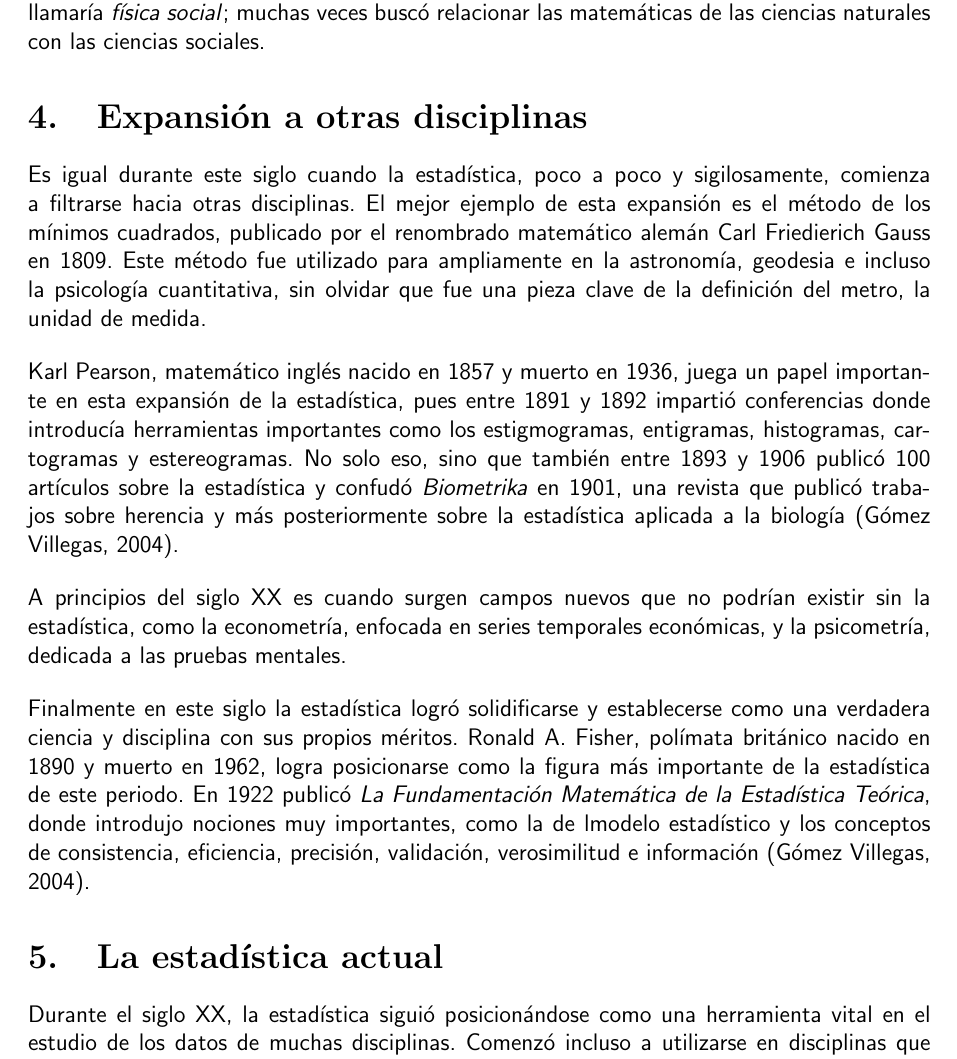
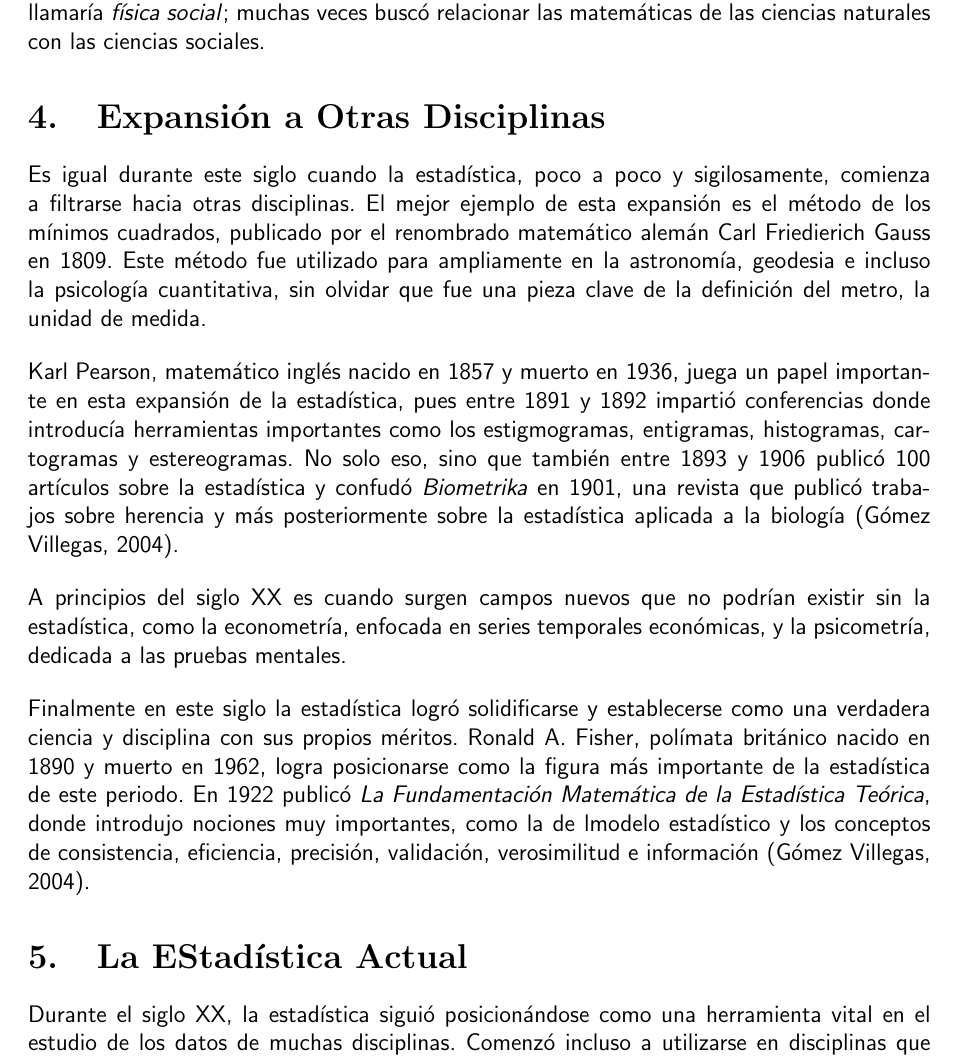
Before and after one commit to camargomau/estadistica-i, a LaTeX document (Historia de la Estadística.tex): part of page 5 of 7, cut so that both start at the same text. Compiled offline with pdfLaTeX.

Commit message:
Use title case for all sections

```diff
--- a/Historia de la Estadística.tex
+++ b/Historia de la Estadística.tex
@@ -60,7 +60,7 @@ Con el tiempo y con el cambio del siglo, poco a poco durante el siglo XIX tales
 
 Es esta motivación por estudiar a las poblaciones humanas la que impulsa el desarrollo de la estadística, tal como la conocemos hoy en día. En 1832 surge una de las primeras organizaciones estadísticas, la sección F de la Asociación Británica para el Avance de la Ciencia. Es en este periodo cuando Adolphe Quetelet, sociólogo y matemático belga nacido en 1796 y muerto en 1874, comienza a impulsar los primeros intentos por utilizar matemáticas propiamente dichas para las ciencias sociales. Quetelet incluso buscó crear una nueva ciencia, que llamaría \textit{física social}; muchas veces buscó relacionar las matemáticas de las ciencias naturales con las ciencias sociales.
 
-\section{Expansión a otras disciplinas}
+\section{Expansión a Otras Disciplinas}
 
 Es igual durante este siglo cuando la estadística, poco a poco y sigilosamente, comienza a filtrarse hacia otras disciplinas. El mejor ejemplo de esta expansión es el método de los mínimos cuadrados, publicado por el renombrado matemático alemán Carl Friedierich Gauss en 1809. Este método fue utilizado para ampliamente en la astronomía, geodesia e incluso la psicología cuantitativa, sin olvidar que fue una pieza clave de la definición del metro, la unidad de medida.
 
@@ -70,7 +70,7 @@ A principios del siglo XX es cuando surgen campos nuevos que no podrían existir
 
 Finalmente en este siglo la estadística logró solidificarse y establecerse como una verdadera ciencia y disciplina con sus propios méritos. Ronald A. Fisher, polímata británico nacido en 1890 y muerto en 1962, logra posicionarse como la figura más importante de la estadística de este periodo. En 1922 publicó \textit{La Fundamentación Matemática de la Estadística Teórica}, donde introdujo nociones muy importantes, como la de lmodelo estadístico y los conceptos de consistencia, eficiencia, precisión, validación, verosimilitud e información (Gómez Villegas, 2004).
 
-\section{La estadística actual}
+\section{La EStadística Actual}
 
 Durante el siglo XX, la estadística siguió posicionándose como una herramienta vital en el estudio de los datos de muchas disciplinas. Comenzó incluso a utilizarse en disciplinas que antes parecían tan alejadas, como la psicología, la ecología y la investigación terapéutica, por nombrar solo algunos ejemplos.  Hoy en día, la estadística es utilizada en casi todas las áreas de la vida, desde la agricultura y los negocios, hasta las leyes, la ingeniería y, claro, las ciencias sociales.
 
```
Also changed, not shown: Historia de la Estadística.pdf.
